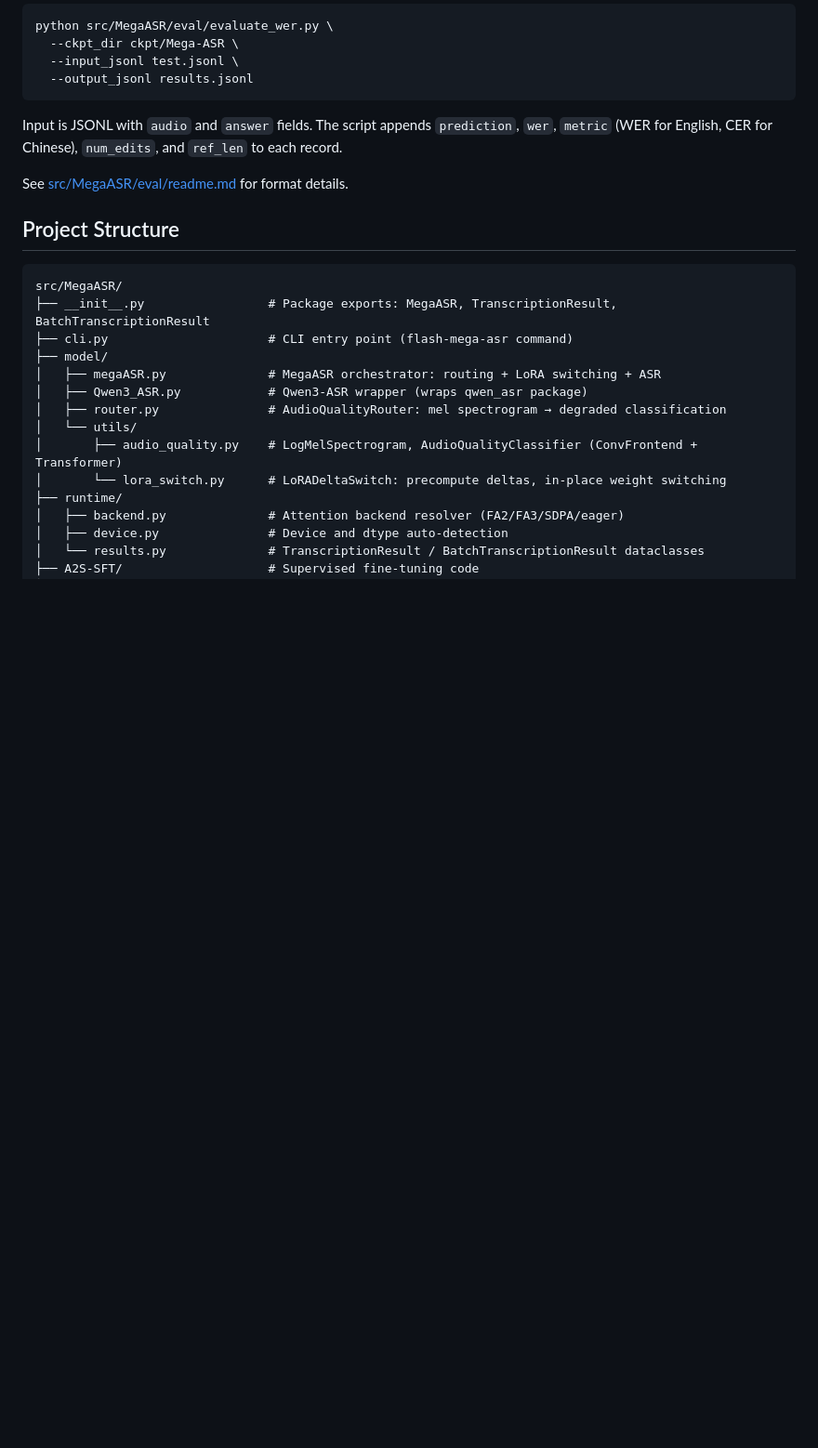
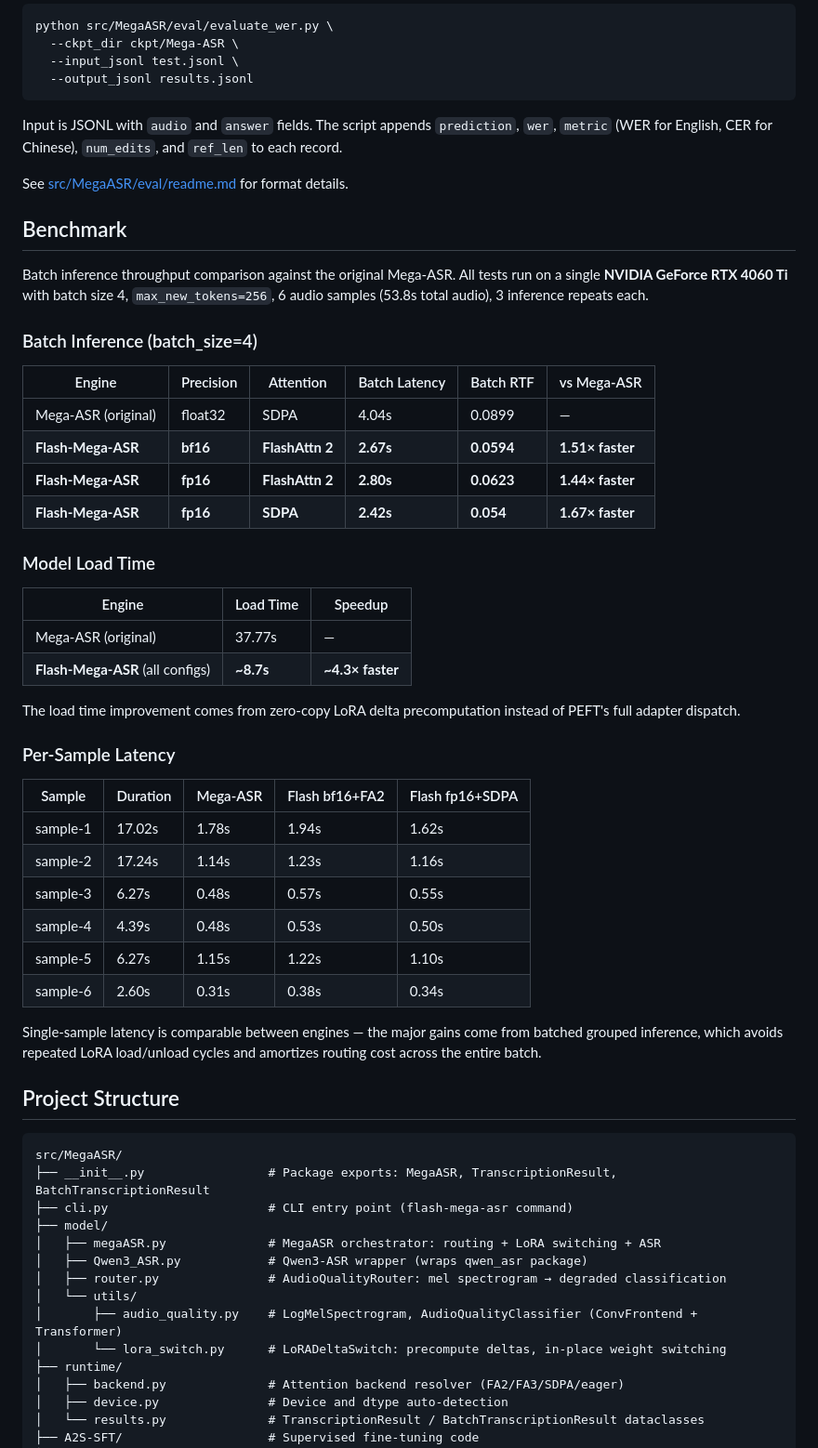
Before and after one commit to TriDefender/Flash-Mega-ASR, a Markdown page: README.md, the part around one of its changes. Shown at 93% size. GitHub-like rendering; blank space fills up the shorter version.

Commit message:
added speed benchmarks

````diff
--- a/README.md
+++ b/README.md
@@ -177,6 +152,41 @@ Input is JSONL with `audio` and `answer` fields. The script appends `prediction`
 
 See [src/MegaASR/eval/readme.md](src/MegaASR/eval/readme.md) for format details.
 
+## Benchmark
+
+Batch inference throughput comparison against the original Mega-ASR. All tests run on a single **NVIDIA GeForce RTX 4060 Ti** with batch size 4, `max_new_tokens=256`, 6 audio samples (53.8s total audio), 3 inference repeats each.
+
+### Batch Inference (batch_size=4)
+
+| Engine | Precision | Attention | Batch Latency | Batch RTF | vs Mega-ASR |
+|---|---|---|---|---|---|
+| Mega-ASR (original) | float32 | SDPA | 4.04s | 0.0899 | — |
+| **Flash-Mega-ASR** | **bf16** | **FlashAttn 2** | **2.67s** | **0.0594** | **1.51× faster** |
+| **Flash-Mega-ASR** | **fp16** | **FlashAttn 2** | **2.80s** | **0.0623** | **1.44× faster** |
+| **Flash-Mega-ASR** | **fp16** | **SDPA** | **2.42s** | **0.054** | **1.67× faster** |
+
+### Model Load Time
+
+| Engine | Load Time | Speedup |
+|---|---|---|
+| Mega-ASR (original) | 37.77s | — |
+| **Flash-Mega-ASR** (all configs) | **~8.7s** | **~4.3× faster** |
+
+The load time improvement comes from zero-copy LoRA delta precomputation instead of PEFT's full adapter dispatch.
+
+### Per-Sample Latency
+
+| Sample | Duration | Mega-ASR | Flash bf16+FA2 | Flash fp16+SDPA |
+|---|---|---|---|---|
+| sample-1 | 17.02s | 1.78s | 1.94s | 1.62s |
+| sample-2 | 17.24s | 1.14s | 1.23s | 1.16s |
+| sample-3 | 6.27s | 0.48s | 0.57s | 0.55s |
+| sample-4 | 4.39s | 0.48s | 0.53s | 0.50s |
+| sample-5 | 6.27s | 1.15s | 1.22s | 1.10s |
+| sample-6 | 2.60s | 0.31s | 0.38s | 0.34s |
+
+Single-sample latency is comparable between engines — the major gains come from batched grouped inference, which avoids repeated LoRA load/unload cycles and amortizes routing cost across the entire batch.
+
 ## Project Structure
 
 ```
````
Also changed, not shown: other parts of README.md (+24 -64 lines).
